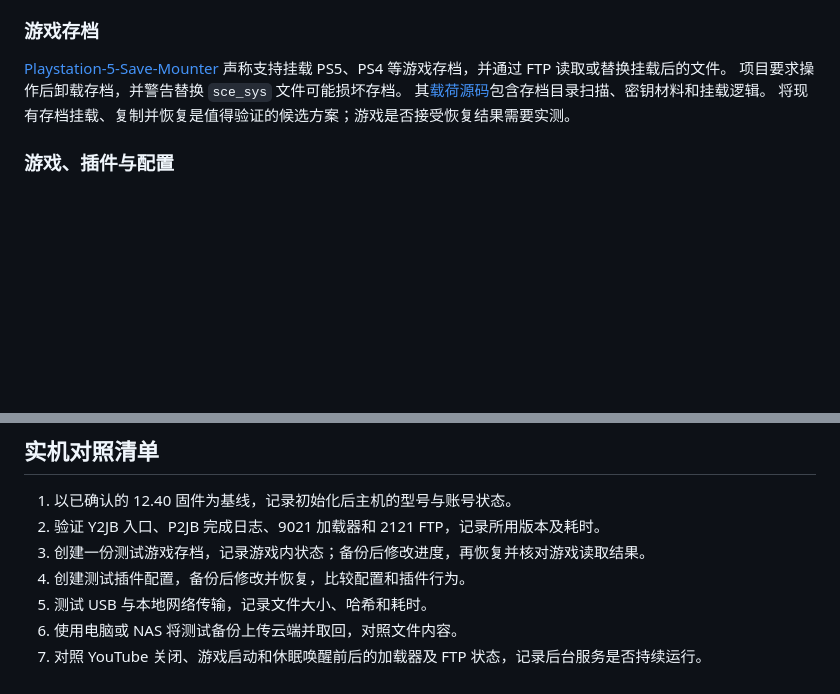
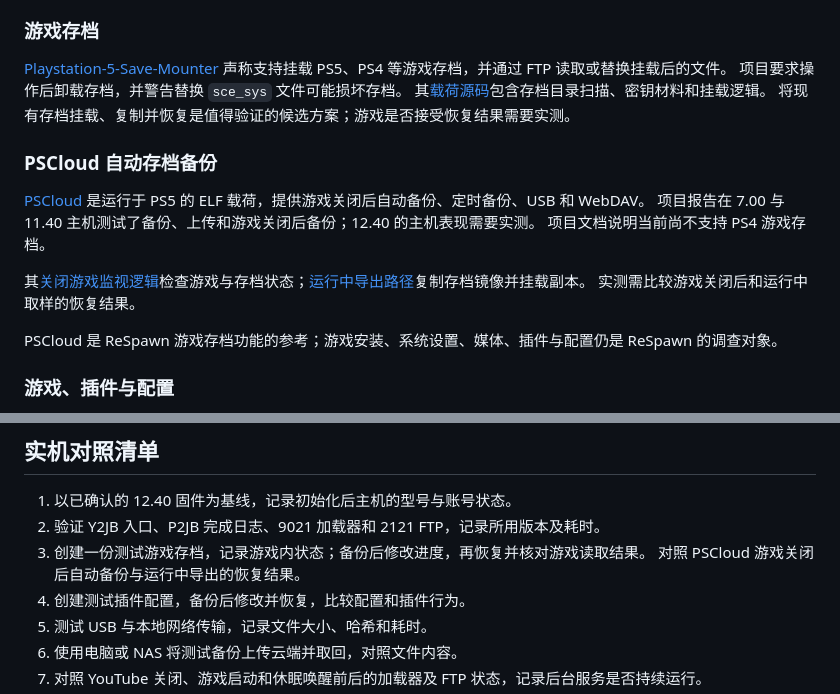
Before and after one commit to penguinyzsh/restore, a Markdown page: docs/research/ps5-backup-capabilities.md, 2 parts joined by grey strips. Drawn GitHub-style; blank space fills up the shorter version.

Commit message:
docs: 补充 PSCloud 自动存档备份调查

```diff
--- a/docs/research/ps5-backup-capabilities.md
+++ b/docs/research/ps5-backup-capabilities.md
@@ -40,6 +40,17 @@ Y2JB 文档中的 Lapse 支持至 10.01；本轮为 12.40 选择 P2JB 作为候
 其[载荷源码](https://github.com/n0llptr/Playstation-5-Save-Mounter/blob/main/mounter_payload/main.c)包含存档目录扫描、密钥材料和挂载逻辑。
 将现有存档挂载、复制并恢复是值得验证的候选方案；游戏是否接受恢复结果需要实测。
 
+### PSCloud 自动存档备份
+
+[PSCloud](https://github.com/JakeBusler/PS5-Cloud-Save/blob/b85b99c082243212e613b68790736348c75d448e/README.md) 是运行于 PS5 的 ELF 载荷，提供游戏关闭后自动备份、定时备份、USB 和 WebDAV。
+项目报告在 7.00 与 11.40 主机测试了备份、上传和游戏关闭后备份；12.40 的主机表现需要实测。
+项目文档说明当前尚不支持 PS4 游戏存档。
+
+其[关闭游戏监视逻辑](https://github.com/JakeBusler/PS5-Cloud-Save/blob/b85b99c082243212e613b68790736348c75d448e/ps5/dashboard.c#L2950-L2988)检查游戏与存档状态；[运行中导出路径](https://github.com/JakeBusler/PS5-Cloud-Save/blob/b85b99c082243212e613b68790736348c75d448e/ps5/common/sharing.c#L495-L510)复制存档镜像并挂载副本。
+实测需比较游戏关闭后和运行中取样的恢复结果。
+
+PSCloud 是 ReSpawn 游戏存档功能的参考；游戏安装、系统设置、媒体、插件与配置仍是 ReSpawn 的调查对象。
+
 ### 游戏、插件与配置
 
 [etaHEN](https://github.com/etaHEN/etaHEN) 提供游戏转储、FPKG、安装服务及插件相关功能，并使用配置文件。
@@ -62,6 +73,7 @@ USB 可以作为备份目标；本地网络设备可用于接收备份；云端
 1. 以已确认的 12.40 固件为基线，记录初始化后主机的型号与账号状态。
 2. 验证 Y2JB 入口、P2JB 完成日志、9021 加载器和 2121 FTP，记录所用版本及耗时。
 3. 创建一份测试游戏存档，记录游戏内状态；备份后修改进度，再恢复并核对游戏读取结果。
+   对照 PSCloud 游戏关闭后自动备份与运行中导出的恢复结果。
 4. 创建测试插件配置，备份后修改并恢复，比较配置和插件行为。
 5. 测试 USB 与本地网络传输，记录文件大小、哈希和耗时。
 6. 使用电脑或 NAS 将测试备份上传云端并取回，对照文件内容。
```
